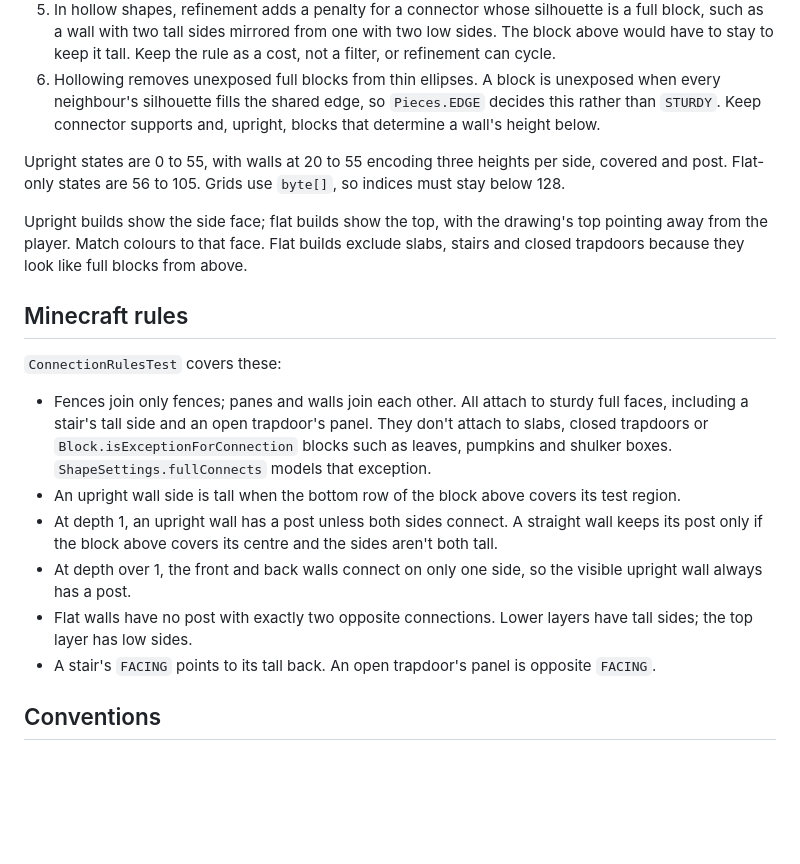
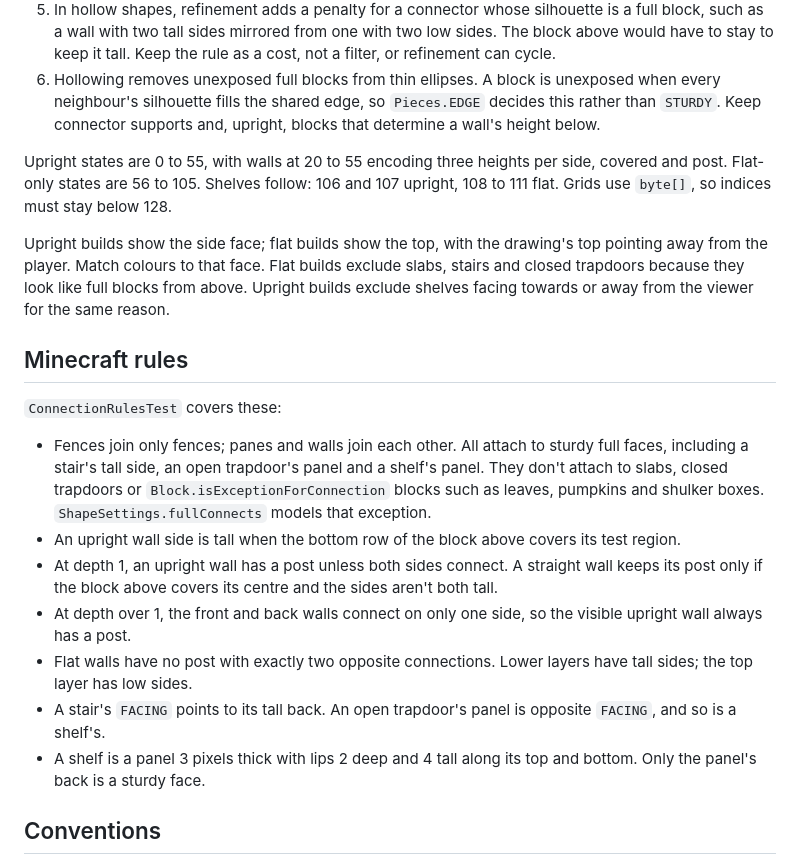
Before and after one commit to Neil-001/curvegen, a Markdown page: CLAUDE.md, the part around the change. GitHub-like rendering; blank space fills up the shorter version.

```diff
--- a/CLAUDE.md
+++ b/CLAUDE.md
@@ -32,20 +32,21 @@ Both loaders compile the shared `src/main` and `src/client` code with their own
 5. In hollow shapes, refinement adds a penalty for a connector whose silhouette is a full block, such as a wall with two tall sides mirrored from one with two low sides. The block above would have to stay to keep it tall. Keep the rule as a cost, not a filter, or refinement can cycle.
 6. Hollowing removes unexposed full blocks from thin ellipses. A block is unexposed when every neighbour's silhouette fills the shared edge, so `Pieces.EDGE` decides this rather than `STURDY`. Keep connector supports and, upright, blocks that determine a wall's height below.
 
-Upright states are 0 to 55, with walls at 20 to 55 encoding three heights per side, covered and post. Flat-only states are 56 to 105. Grids use `byte[]`, so indices must stay below 128.
+Upright states are 0 to 55, with walls at 20 to 55 encoding three heights per side, covered and post. Flat-only states are 56 to 105. Shelves follow: 106 and 107 upright, 108 to 111 flat. Grids use `byte[]`, so indices must stay below 128.
 
-Upright builds show the side face; flat builds show the top, with the drawing's top pointing away from the player. Match colours to that face. Flat builds exclude slabs, stairs and closed trapdoors because they look like full blocks from above.
+Upright builds show the side face; flat builds show the top, with the drawing's top pointing away from the player. Match colours to that face. Flat builds exclude slabs, stairs and closed trapdoors because they look like full blocks from above. Upright builds exclude shelves facing towards or away from the viewer for the same reason.
 
 ## Minecraft rules
 
 `ConnectionRulesTest` covers these:
 
-- Fences join only fences; panes and walls join each other. All attach to sturdy full faces, including a stair's tall side and an open trapdoor's panel. They don't attach to slabs, closed trapdoors or `Block.isExceptionForConnection` blocks such as leaves, pumpkins and shulker boxes. `ShapeSettings.fullConnects` models that exception.
+- Fences join only fences; panes and walls join each other. All attach to sturdy full faces, including a stair's tall side, an open trapdoor's panel and a shelf's panel. They don't attach to slabs, closed trapdoors or `Block.isExceptionForConnection` blocks such as leaves, pumpkins and shulker boxes. `ShapeSettings.fullConnects` models that exception.
 - An upright wall side is tall when the bottom row of the block above covers its test region.
 - At depth 1, an upright wall has a post unless both sides connect. A straight wall keeps its post only if the block above covers its centre and the sides aren't both tall.
 - At depth over 1, the front and back walls connect on only one side, so the visible upright wall always has a post.
 - Flat walls have no post with exactly two opposite connections. Lower layers have tall sides; the top layer has low sides.
-- A stair's `FACING` points to its tall back. An open trapdoor's panel is opposite `FACING`.
+- A stair's `FACING` points to its tall back. An open trapdoor's panel is opposite `FACING`, and so is a shelf's.
+- A shelf is a panel 3 pixels thick with lips 2 deep and 4 tall along its top and bottom. Only the panel's back is a sturdy face.
 
 ## Conventions
 
```
Also changed, not shown: README.md (+1 -1 lines), listing/modrinth.md (+3 -3 lines), listing/media/pieces.png, 11 other files.
